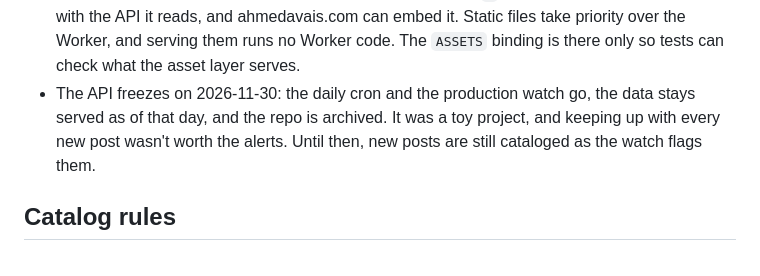
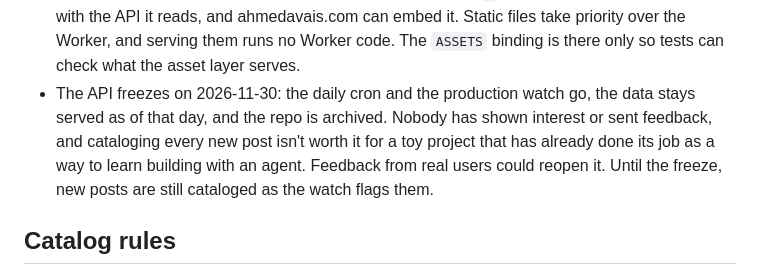
Before and after one commit to ahmedavais/pelican-api, a Markdown page: SPEC.md, the part around the change. GitHub-like rendering.

Commit message:
doc: Give the real reason for freezing the API

```diff
--- a/SPEC.md
+++ b/SPEC.md
@@ -123,7 +123,7 @@ No write endpoints, no user accounts, no API keys, no image hosting, no frontend
 - The 7-day check is a `wrangler d1 execute` query on `ingest_runs`, documented in the README. No extra endpoint.
 - A daily GitHub workflow watches production through the public API only: the pages answer, `last_ingest_at` is under 26 hours old, and no post is unclassified. A failed run emails Ahmed, so a missed refresh or a post waiting to be cataloged doesn't depend on anyone remembering to look. It needs no secrets.
 - The scoreboard is served from the Worker's static assets at `/`, so the page deploys together with the API it reads, and ahmedavais.com can embed it. Static files take priority over the Worker, and serving them runs no Worker code. The `ASSETS` binding is there only so tests can check what the asset layer serves.
-- The API freezes on 2026-11-30: the daily cron and the production watch go, the data stays served as of that day, and the repo is archived. It was a toy project, and keeping up with every new post wasn't worth the alerts. Until then, new posts are still cataloged as the watch flags them.
+- The API freezes on 2026-11-30: the daily cron and the production watch go, the data stays served as of that day, and the repo is archived. Nobody has shown interest or sent feedback, and cataloging every new post isn't worth it for a toy project that has already done its job as a way to learn building with an agent. Feedback from real users could reopen it. Until the freeze, new posts are still cataloged as the watch flags them.
 
 ## Catalog rules
 
```
